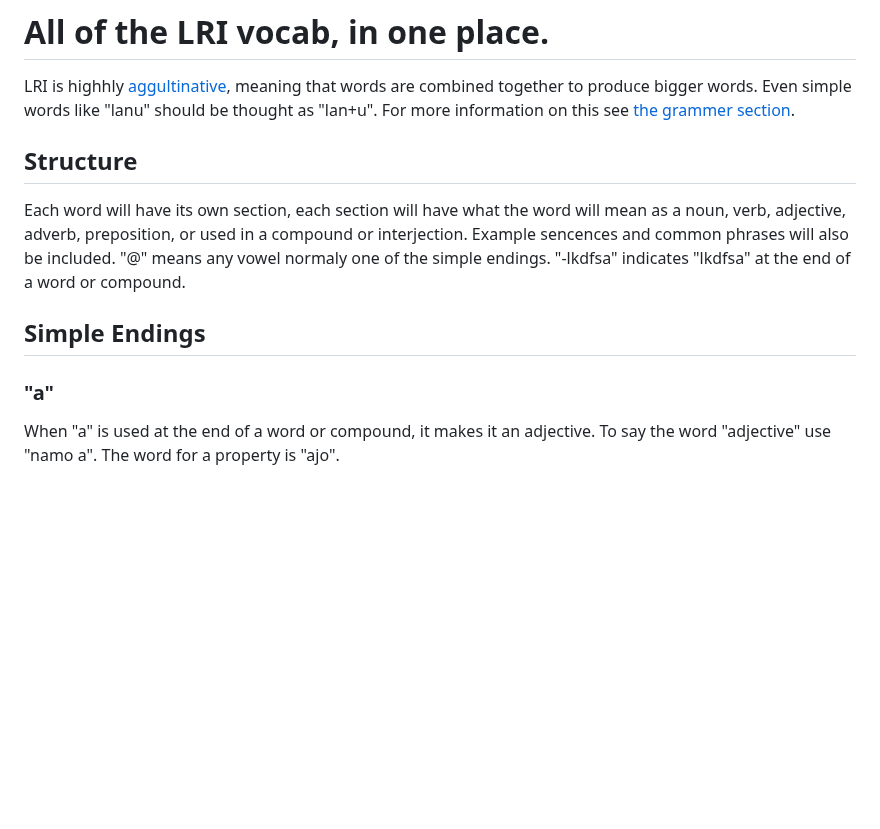
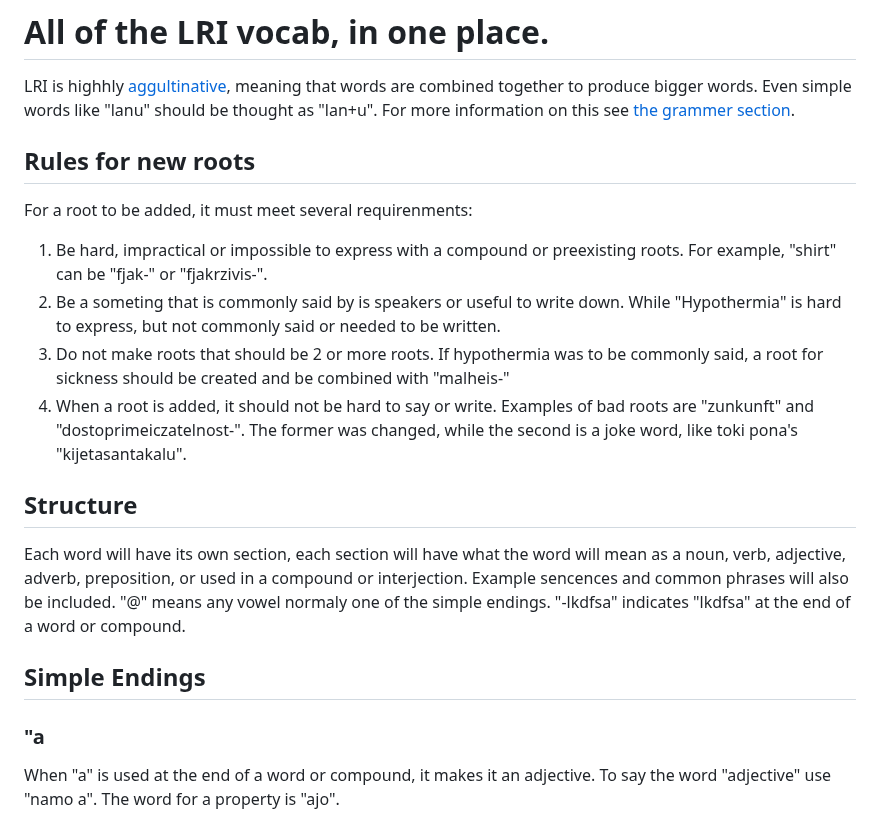
Before and after one commit to almostahexagon2/lri, a Markdown page: vocabulary.md, the part around the change. GitHub-like rendering; blank space fills up the shorter version.

Commit message:
added rules for adding roots
added

```diff
--- a/vocabulary.md
+++ b/vocabulary.md
@@ -1,12 +1,20 @@
 # All of the LRI vocab, in one place.
 
 LRI is highhly [aggultinative](https://en.wikipedia.org/wiki/Agglutinative_language), meaning that words are combined together to produce bigger words. Even simple words like "lanu" should be thought as "lan+u". For more information on this see [the grammer section](grammer.md).
+
+## Rules for new roots
+For a root to be added, it must meet several requirenments:
+
+1. Be hard, impractical or impossible to express with a compound or preexisting roots. For example, "shirt" can be "fjak-" or "fjakrzivis-".
+2. Be a someting that is commonly said by is speakers or useful to write down. While "Hypothermia" is hard to express, but not commonly said or needed to be written.
+3. Do not make roots that should be 2 or more roots. If hypothermia was to be commonly said, a root for sickness should be created and be combined with "malheis-"
+4. When a root is added, it should not be hard to say or write. Examples of bad roots are "zunkunft" and "dostoprimeiczatelnost-". The former was changed, while the second is a joke word, like toki pona's "kijetasantakalu".
 
 ## Structure
 Each word will have its own section, each section will have what the word will mean as a noun, verb, adjective, adverb, preposition, or used in a compound or interjection. Example sencences and common phrases will also be included. "@" means any vowel normaly one of the simple endings. "-lkdfsa" indicates "lkdfsa" at the end of a word or compound.
 
 ## Simple Endings
-### "a"
+### "a
 When "a" is used at the end of a word or compound, it makes it an adjective. To say the word "adjective" use "namo a". The word for a property is "ajo".
 
 ### "i"
```
